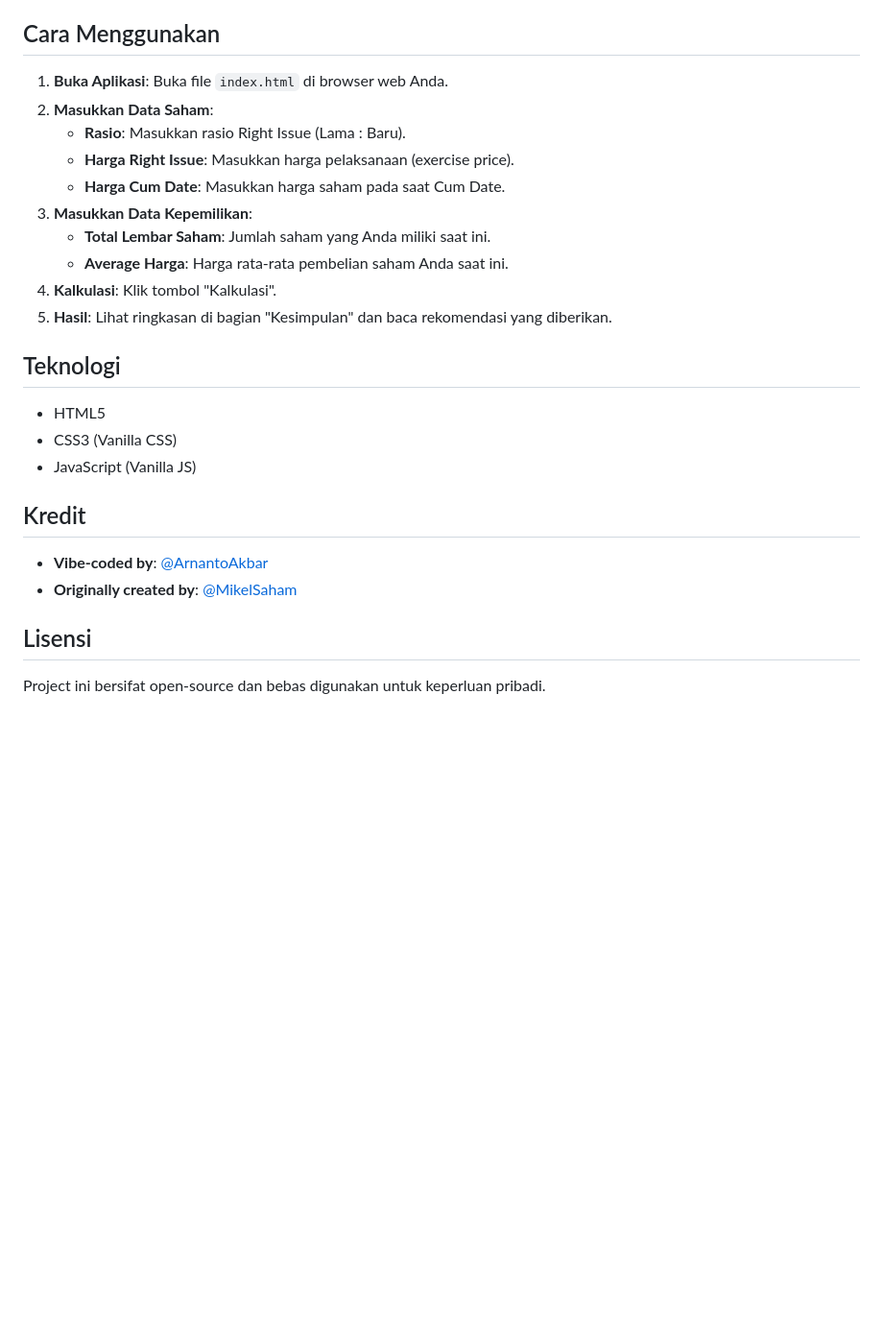
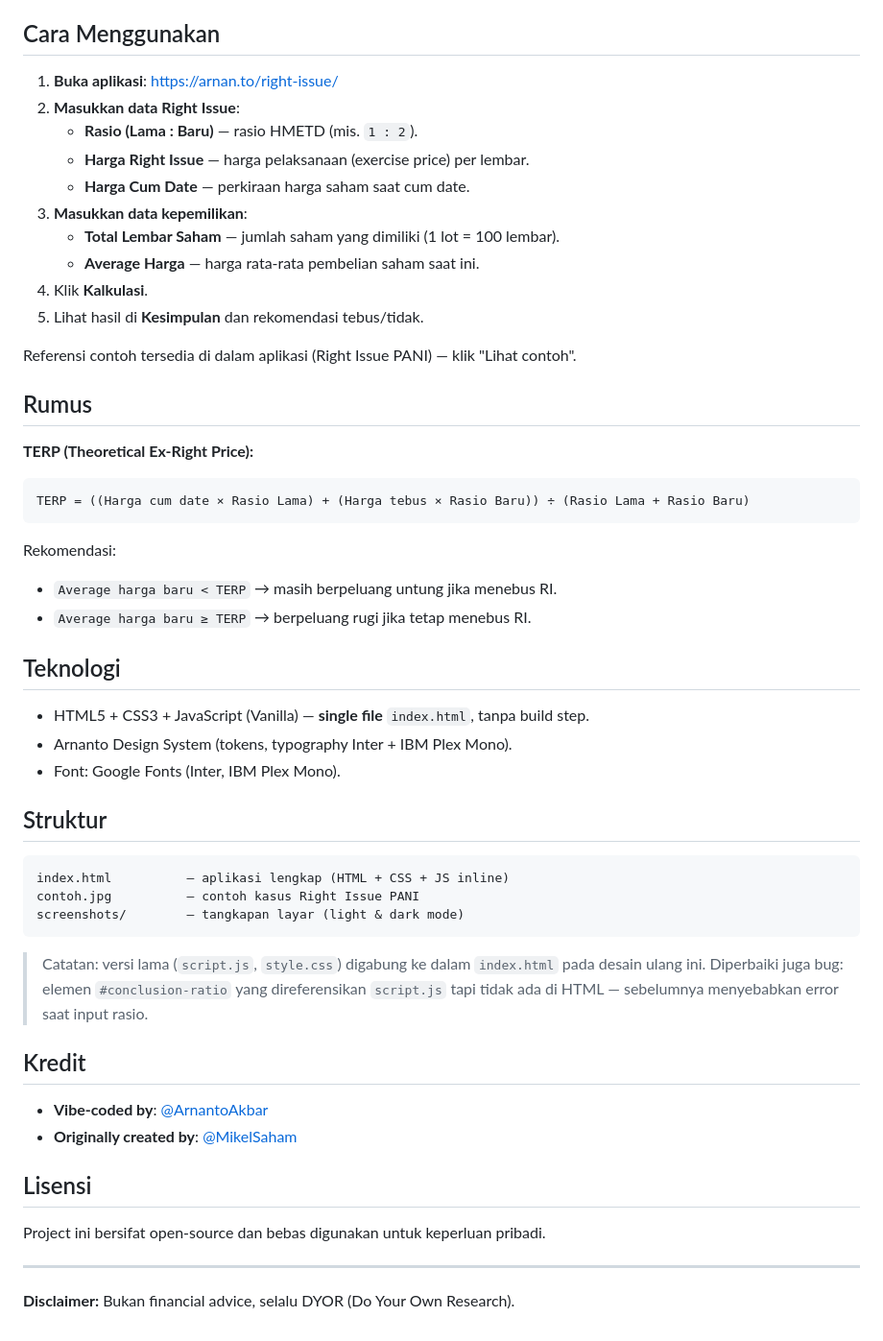
Before and after one commit to arnantoakbar/right-issue-calculator, a Markdown page: README.md, the part around one of its changes. Shown at 96% size. GitHub-like rendering; blank space fills up the shorter version.

````diff
--- a/README.md
+++ b/README.md
@@ -12,22 +18,47 @@ Aplikasi web sederhana untuk menghitung potensi keuntungan dan biaya penebusan R
 
 ## Cara Menggunakan
 
-1.  **Buka Aplikasi**: Buka file `index.html` di browser web Anda.
-2.  **Masukkan Data Saham**:
-    - **Rasio**: Masukkan rasio Right Issue (Lama : Baru).
-    - **Harga Right Issue**: Masukkan harga pelaksanaan (exercise price).
-    - **Harga Cum Date**: Masukkan harga saham pada saat Cum Date.
-3.  **Masukkan Data Kepemilikan**:
-    - **Total Lembar Saham**: Jumlah saham yang Anda miliki saat ini.
-    - **Average Harga**: Harga rata-rata pembelian saham Anda saat ini.
-4.  **Kalkulasi**: Klik tombol "Kalkulasi".
-5.  **Hasil**: Lihat ringkasan di bagian "Kesimpulan" dan baca rekomendasi yang diberikan.
+1. **Buka aplikasi**: <https://arnan.to/right-issue/>
+2. **Masukkan data Right Issue**:
+   - **Rasio (Lama : Baru)** — rasio HMETD (mis. `1 : 2`).
+   - **Harga Right Issue** — harga pelaksanaan (exercise price) per lembar.
+   - **Harga Cum Date** — perkiraan harga saham saat cum date.
+3. **Masukkan data kepemilikan**:
+   - **Total Lembar Saham** — jumlah saham yang dimiliki (1 lot = 100 lembar).
+   - **Average Harga** — harga rata-rata pembelian saham saat ini.
+4. Klik **Kalkulasi**.
+5. Lihat hasil di **Kesimpulan** dan rekomendasi tebus/tidak.
+
+Referensi contoh tersedia di dalam aplikasi (Right Issue PANI) — klik "Lihat contoh".
+
+## Rumus
+
+**TERP (Theoretical Ex-Right Price):**
+
+```
+TERP = ((Harga cum date × Rasio Lama) + (Harga tebus × Rasio Baru)) ÷ (Rasio Lama + Rasio Baru)
+```
+
+Rekomendasi:
+
+- `Average harga baru < TERP` → masih berpeluang untung jika menebus RI.
+- `Average harga baru ≥ TERP` → berpeluang rugi jika tetap menebus RI.
 
 ## Teknologi
 
-- HTML5
-- CSS3 (Vanilla CSS)
-- JavaScript (Vanilla JS)
+- HTML5 + CSS3 + JavaScript (Vanilla) — **single file** `index.html`, tanpa build step.
+- Arnanto Design System (tokens, typography Inter + IBM Plex Mono).
+- Font: Google Fonts (Inter, IBM Plex Mono).
+
+## Struktur
+
+```
+index.html          — aplikasi lengkap (HTML + CSS + JS inline)
+contoh.jpg          — contoh kasus Right Issue PANI
+screenshots/        — tangkapan layar (light & dark mode)
+```
+
+> Catatan: versi lama (`script.js`, `style.css`) digabung ke dalam `index.html` pada desain ulang ini. Diperbaiki juga bug: elemen `#conclusion-ratio` yang direferensikan `script.js` tapi tidak ada di HTML — sebelumnya menyebabkan error saat input rasio.
 
 ## Kredit
 
@@ -37,3 +68,7 @@ Aplikasi web sederhana untuk menghitung potensi keuntungan dan biaya penebusan R
 ## Lisensi
 
 Project ini bersifat open-source dan bebas digunakan untuk keperluan pribadi.
+
+---
+
+**Disclaimer:** Bukan financial advice, selalu DYOR (Do Your Own Research).
````
Also changed, not shown: other parts of README.md (+12 -6 lines), screenshots/dark.jpg (added), screenshots/light.jpg (added), 4 other files.
